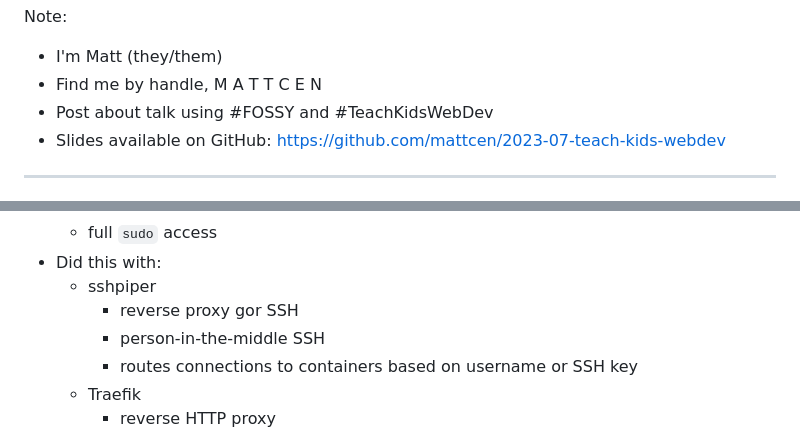
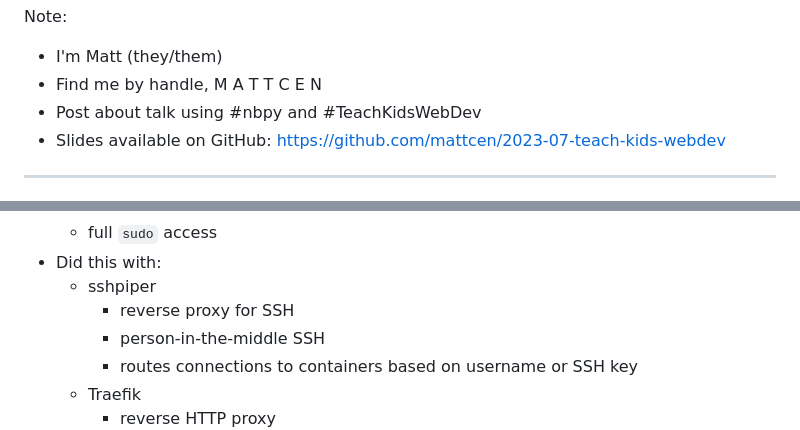
Before and after one commit to mattcen/2023-07-teach-kids-webdev, a Markdown page: slides.md, 2 parts joined by grey strips. GitHub-like rendering.

Commit message:
Fix minor typo in slides

```diff
--- a/slides.md
+++ b/slides.md
@@ -43,7 +43,7 @@ Note:
 
 - I'm Matt (they/them)
 - Find me by handle, M A T T C E N
-- Post about talk using #FOSSY and #TeachKidsWebDev
+- Post about talk using #nbpy and #TeachKidsWebDev
 - Slides available on GitHub: https://github.com/mattcen/2023-07-teach-kids-webdev
 
 ---
@@ -272,7 +272,7 @@ Note:
 	- full `sudo` access
 - Did this with:
 	- sshpiper
-		- reverse proxy gor SSH
+		- reverse proxy for SSH
 		- person-in-the-middle SSH
 		- routes connections to containers based on username or SSH key
 	- Traefik
```
